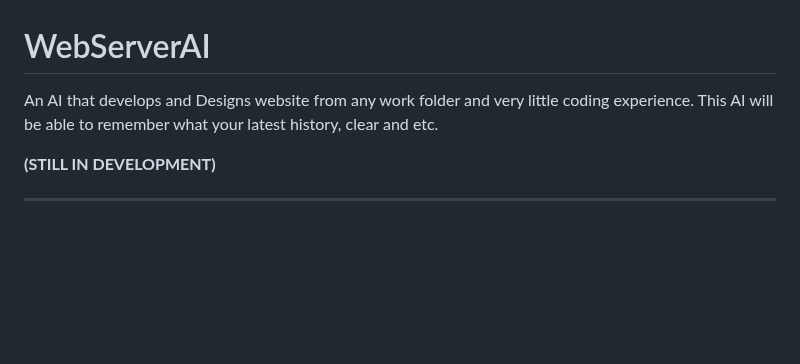
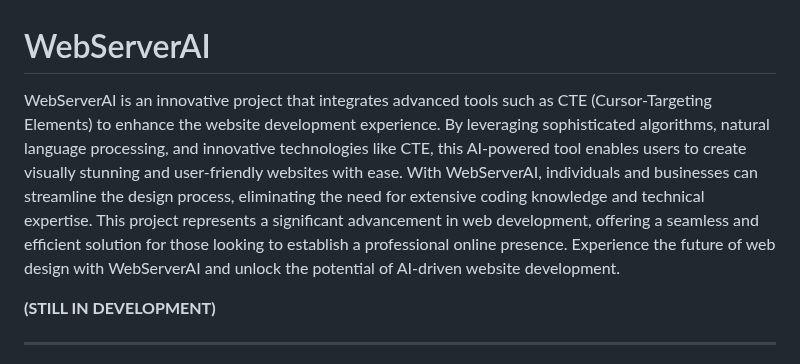
Before and after one commit to XHiddenProjects/WebServerAI, a Markdown page: README.md, the part around the change. Rendered like a GitHub page; blank space fills up the shorter version.

```diff
--- a/README.md
+++ b/README.md
@@ -1,5 +1,5 @@
 # WebServerAI
-An AI that develops and Designs website from any work folder and very little coding experience. This AI will be able to remember what your latest history, clear and etc.
+WebServerAI is an innovative project that integrates advanced tools such as CTE (Cursor-Targeting Elements) to enhance the website development experience. By leveraging sophisticated algorithms, natural language processing, and innovative technologies like CTE, this AI-powered tool enables users to create visually stunning and user-friendly websites with ease. With WebServerAI, individuals and businesses can streamline the design process, eliminating the need for extensive coding knowledge and technical expertise. This project represents a significant advancement in web development, offering a seamless and efficient solution for those looking to establish a professional online presence. Experience the future of web design with WebServerAI and unlock the potential of AI-driven website development.
 
 **(STILL IN DEVELOPMENT)**
 
```
